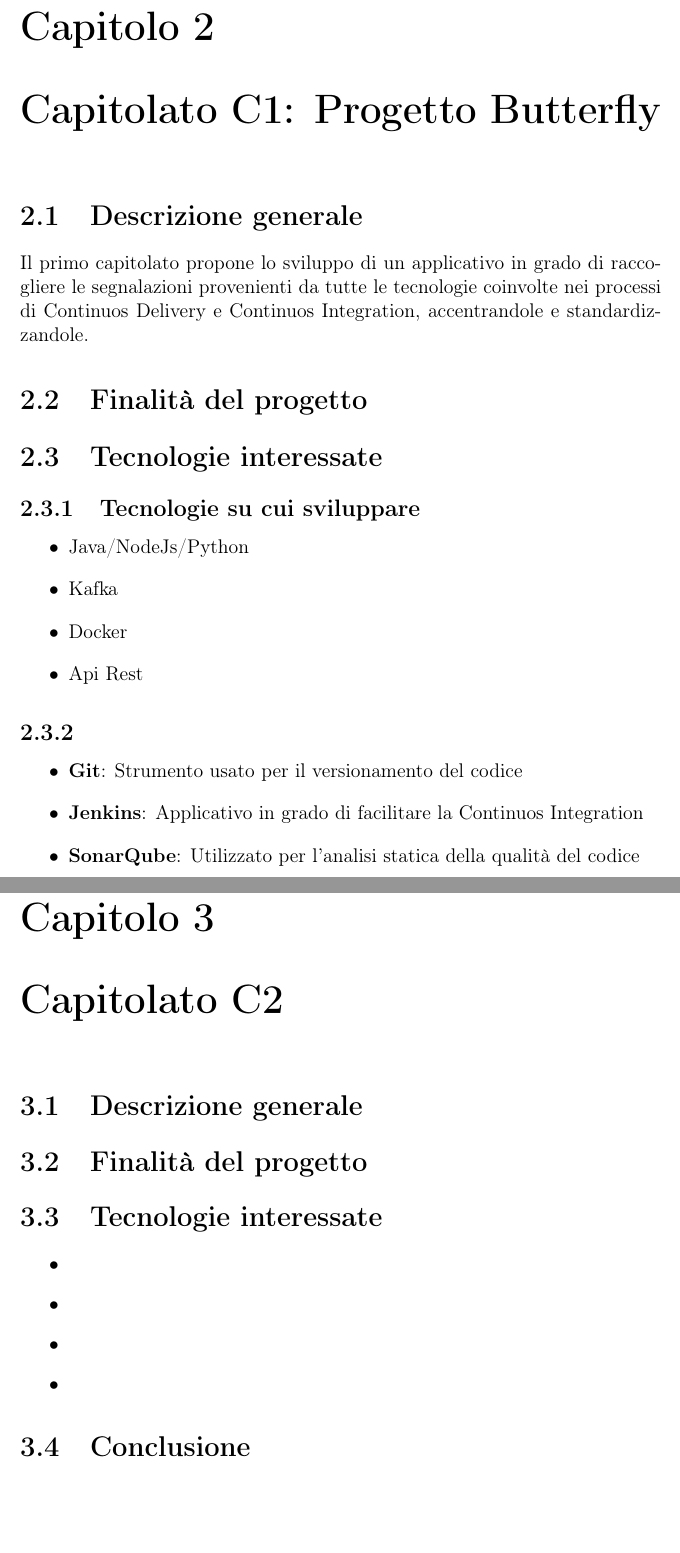
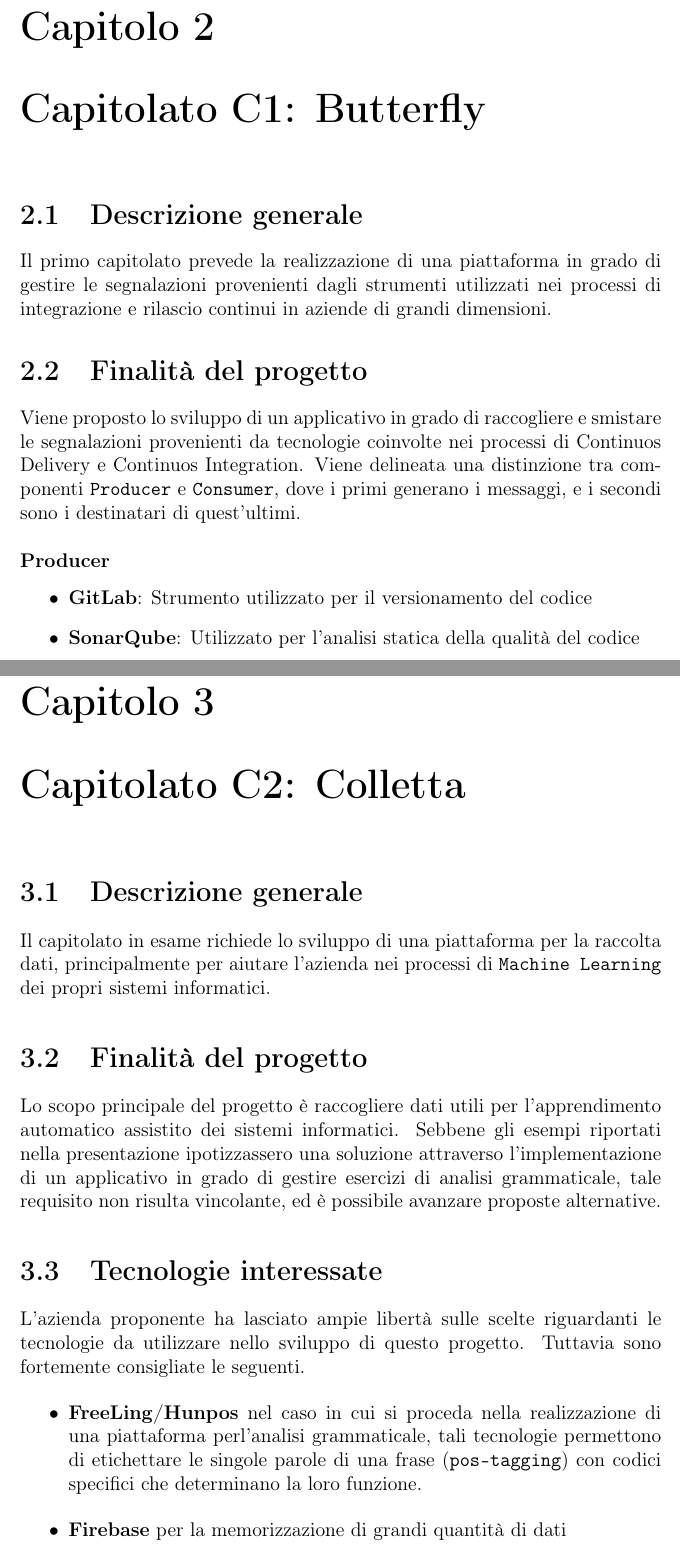
Before and after one commit to mirkofranco/ProgettoSWEDocumentazione, a LaTeX book (Studio di fattibilità/documentoPrincipale.tex, which reads Studio di fattibilità/capitolati/capitolato1.tex, Studio di fattibilità/capitolati/capitolato2.tex): two parts of pages 7 and 9 of 18, joined at a grey line, cut so that both start at the same text, the shorter picture padded with empty space. Compiled offline with pdfLaTeX.

Commit message:
stesura C1 e C2

```diff
--- a/Studio di fattibilità/capitolati/capitolato1.tex
+++ b/Studio di fattibilità/capitolati/capitolato1.tex
@@ -1,6 +1,13 @@
-\chapter{Capitolato C1: Progetto Butterfly}
+\chapter{Capitolato C1: Butterfly}
 \section{Descrizione generale}
-Il primo capitolato propone lo sviluppo di un applicativo in grado di
-raccogliere le segnalazioni provenienti da tutte le tecnologie coinvolte nei processi di Continuos Delivery e Continuos Integration, accentrandole e standardizzandole.
+Il primo capitolato prevede la realizzazione di una piattaforma in grado di gestire le segnalazioni provenienti dagli strumenti utilizzati nei processi di integrazione e rilascio continui in aziende di grandi dimensioni.
 
 \section{Finalit\`a del progetto}
+Viene proposto lo sviluppo di un applicativo in grado di raccogliere e smistare le segnalazioni provenienti da tecnologie coinvolte nei processi di Continuos Delivery e Continuos Integration.
+Viene delineata una distinzione tra componenti \texttt{Producer} e \texttt{Consumer}, dove i primi generano i messaggi, e i secondi sono i destinatari di quest'ultimi.\\
+\\
+\textbf{Producer}
+	\begin{itemize}
+	\item \textbf{GitLab}: Strumento utilizzato per il versionamento del codice
+	\item \textbf{SonarQube}: Utilizzato per l'analisi statica della qualità del codice
+	\item \textbf{Redmine}: Piattaforma web per la gestione generale di progetti di dimensioni considerevoli.
@@ -9,17 +23,3 @@ raccogliere le segnalazioni provenienti da tutte le tecnologie coinvolte nei pro
 
 
 \section{Tecnologie interessate}
-\subsection{Tecnologie su cui sviluppare}
-\begin{itemize}
-	\item Java/NodeJs/Python%todo
-	\item Kafka%todo
-	\item Docker%todo
-	\item Api Rest%todo
-\end{itemize}
-
-\subsection{}
-\begin{itemize}
-	\item \textbf{Git}: Strumento usato per il versionamento del codice
-	\item \textbf{Jenkins}: Applicativo in grado di facilitare la Continuos Integration
-	\item \textbf{SonarQube}: Utilizzato per l'analisi statica della qualità del codice
-	\item \textbf{Redmine}: Piattaforma web per la gestione generale di progetti di dimensioni considerevoli.
--- a/Studio di fattibilità/capitolati/capitolato2.tex
+++ b/Studio di fattibilità/capitolati/capitolato2.tex
@@ -1,13 +1,14 @@
-\chapter{Capitolato C2}
+\chapter{Capitolato C2: Colletta}
 \section{Descrizione generale}
+Il capitolato in esame richiede lo sviluppo di una piattaforma per la raccolta dati, principalmente per aiutare l'azienda nei processi di \texttt{Machine Learning} dei propri sistemi informatici.
 
 \section{Finalit\`a del progetto}
+Lo scopo principale del progetto è raccogliere dati utili per l'apprendimento automatico assistito dei sistemi informatici. Sebbene gli esempi riportati nella presentazione ipotizzassero una soluzione attraverso l'implementazione di un applicativo in grado di gestire esercizi di analisi grammaticale, tale requisito non risulta vincolante, ed è possibile avanzare proposte alternative.
 
 \section{Tecnologie interessate}
+L'azienda proponente ha lasciato ampie libertà sulle scelte riguardanti le tecnologie da utilizzare nello sviluppo di questo progetto. Tuttavia sono fortemente consigliate le seguenti.
 \begin{itemize}
-	\item
-	\item
-	\item
-	\item
+	\item \textbf{FreeLing/Hunpos} nel caso in cui si proceda nella realizzazione di una piattaforma perl'analisi grammaticale, tali tecnologie permettono di etichettare le singole parole di una frase (\texttt{pos-tagging}) con codici specifici che determinano la loro funzione.
+	\item \textbf{Firebase} per la memorizzazione di grandi quantità di dati
 \end{itemize}
 \section{Conclusione}
```
Also changed, not shown: Studio di fattibilità/capitolati/capitolato1.tex (16 more changed lines), Studio di fattibilità/capitolati/capitolato2.tex (1 more changed lines).
